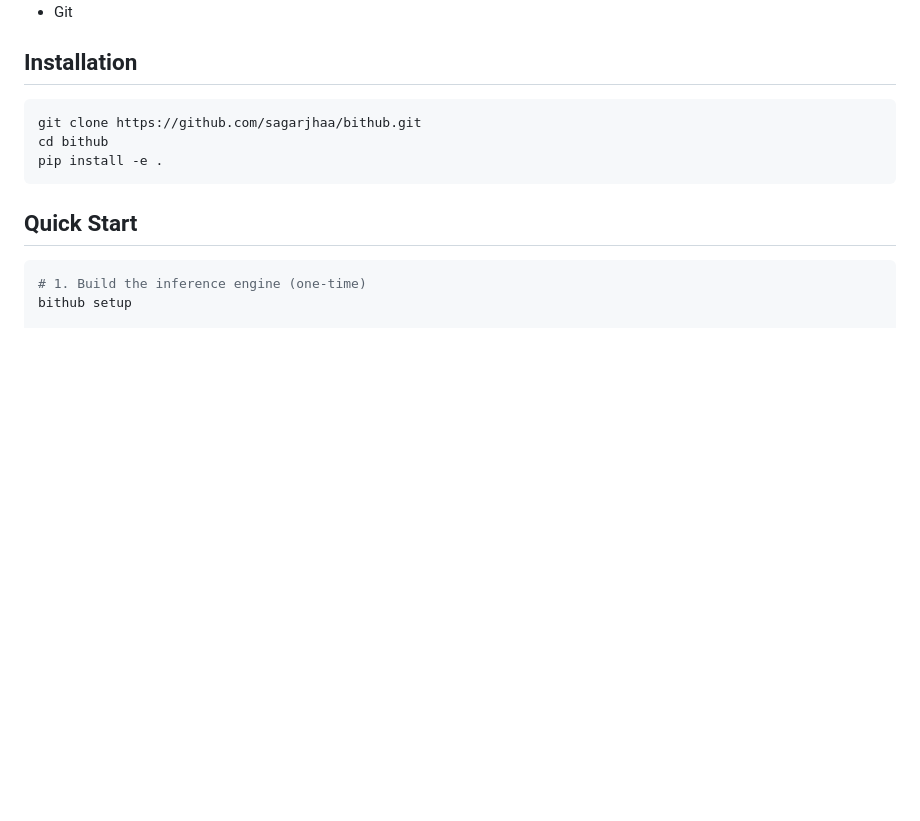
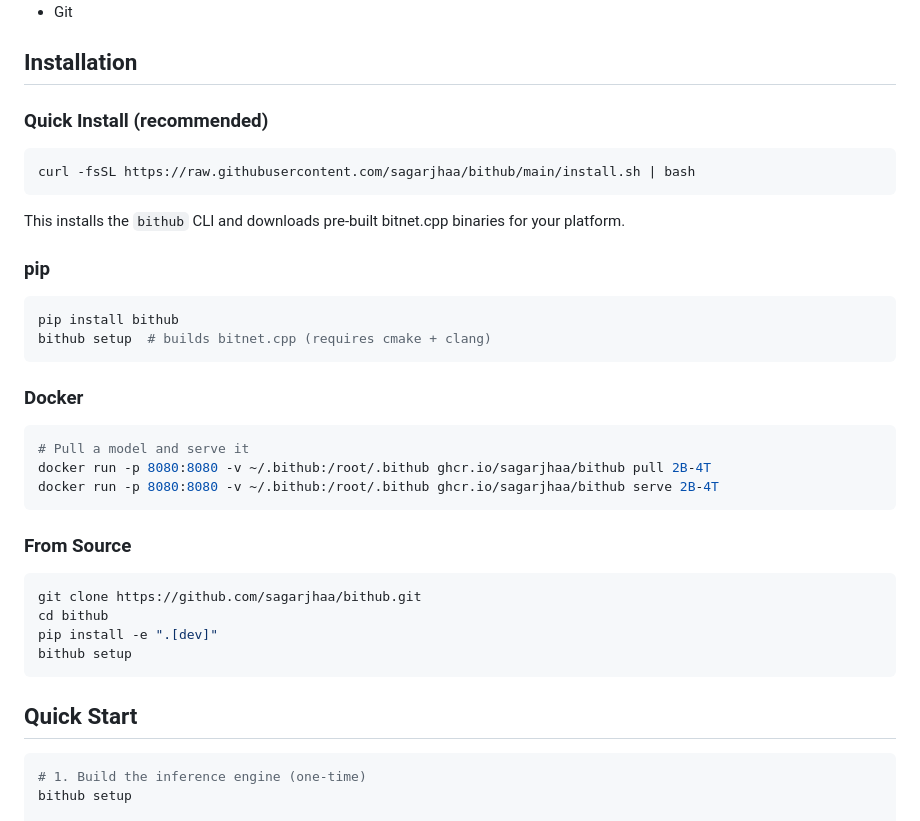
Before and after one commit to sagarjhaa/bithub, a Markdown page: README.md, the part around the change. Rendered like a GitHub page; blank space fills up the shorter version.

Commit message:
Add installation methods to README (pip, Docker, install script, source)

````diff
--- a/README.md
+++ b/README.md
@@ -73,10 +73,36 @@ This means bithub works out of the box with Open WebUI, Cursor, Continue, and an
 
 ## Installation
 
+### Quick Install (recommended)
+
+```bash
+curl -fsSL https://raw.githubusercontent.com/sagarjhaa/bithub/main/install.sh | bash
+```
+
+This installs the `bithub` CLI and downloads pre-built bitnet.cpp binaries for your platform.
+
+### pip
+
+```bash
+pip install bithub
+bithub setup  # builds bitnet.cpp (requires cmake + clang)
+```
+
+### Docker
+
+```bash
+# Pull a model and serve it
+docker run -p 8080:8080 -v ~/.bithub:/root/.bithub ghcr.io/sagarjhaa/bithub pull 2B-4T
+docker run -p 8080:8080 -v ~/.bithub:/root/.bithub ghcr.io/sagarjhaa/bithub serve 2B-4T
+```
+
+### From Source
+
 ```bash
 git clone https://github.com/sagarjhaa/bithub.git
 cd bithub
-pip install -e .
+pip install -e ".[dev]"
+bithub setup
 ```
 
 ## Quick Start
````
